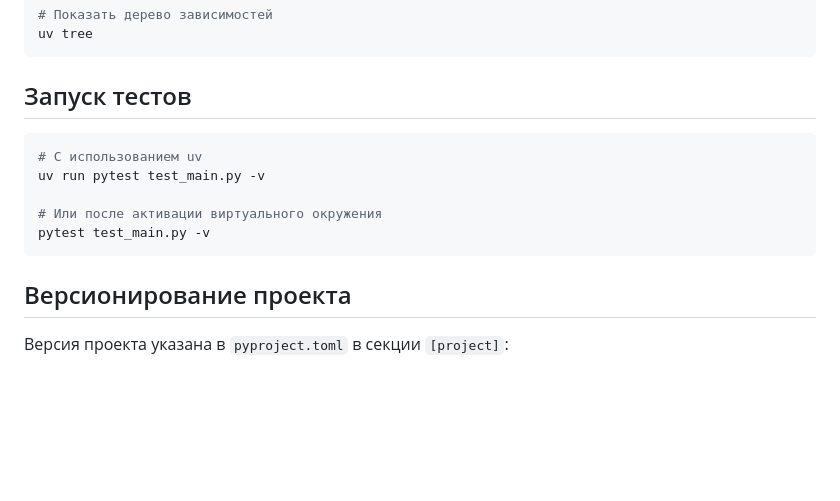
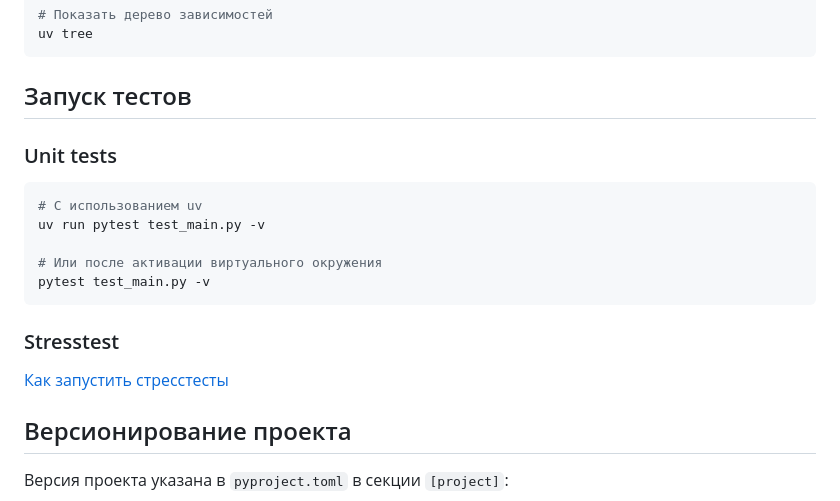
Before and after one commit to Bunsans/ai-tools-t-bank, a Markdown page: hw-6-vibe-code/python3-app/README.md, the part around the change. GitHub-like rendering; blank space fills up the shorter version.

````diff
--- a/hw-6-vibe-code/python3-app/README.md
+++ b/hw-6-vibe-code/python3-app/README.md
@@ -135,7 +135,7 @@ uv tree
 ```
 
 ## Запуск тестов
-
+### Unit tests
 ```bash
 # С использованием uv
 uv run pytest test_main.py -v
@@ -143,6 +143,8 @@ uv run pytest test_main.py -v
 # Или после активации виртуального окружения
 pytest test_main.py -v
 ```
+### Stresstest
+[Как запустить стресстесты](stresstest_guide.md)
 
 ## Версионирование проекта
 
````
